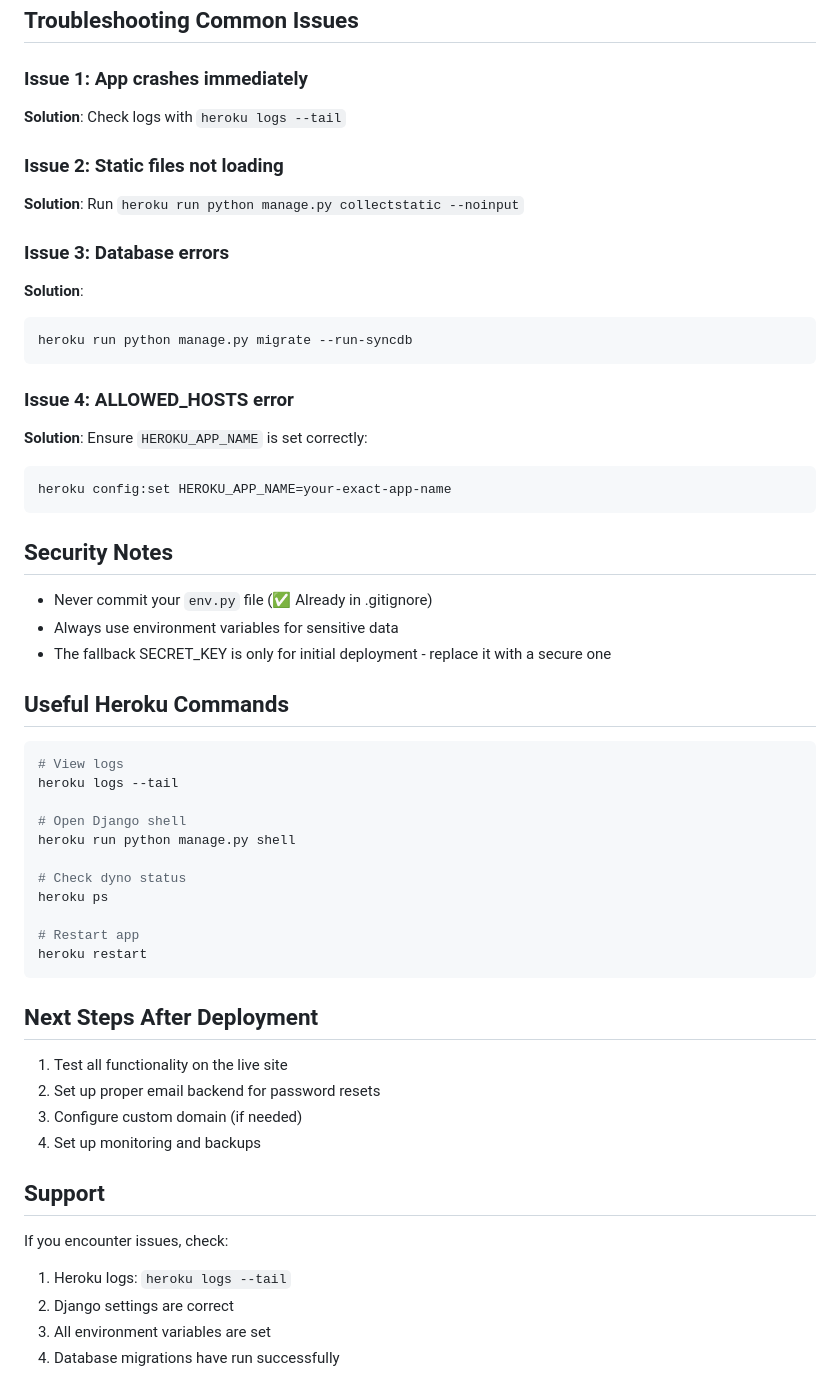
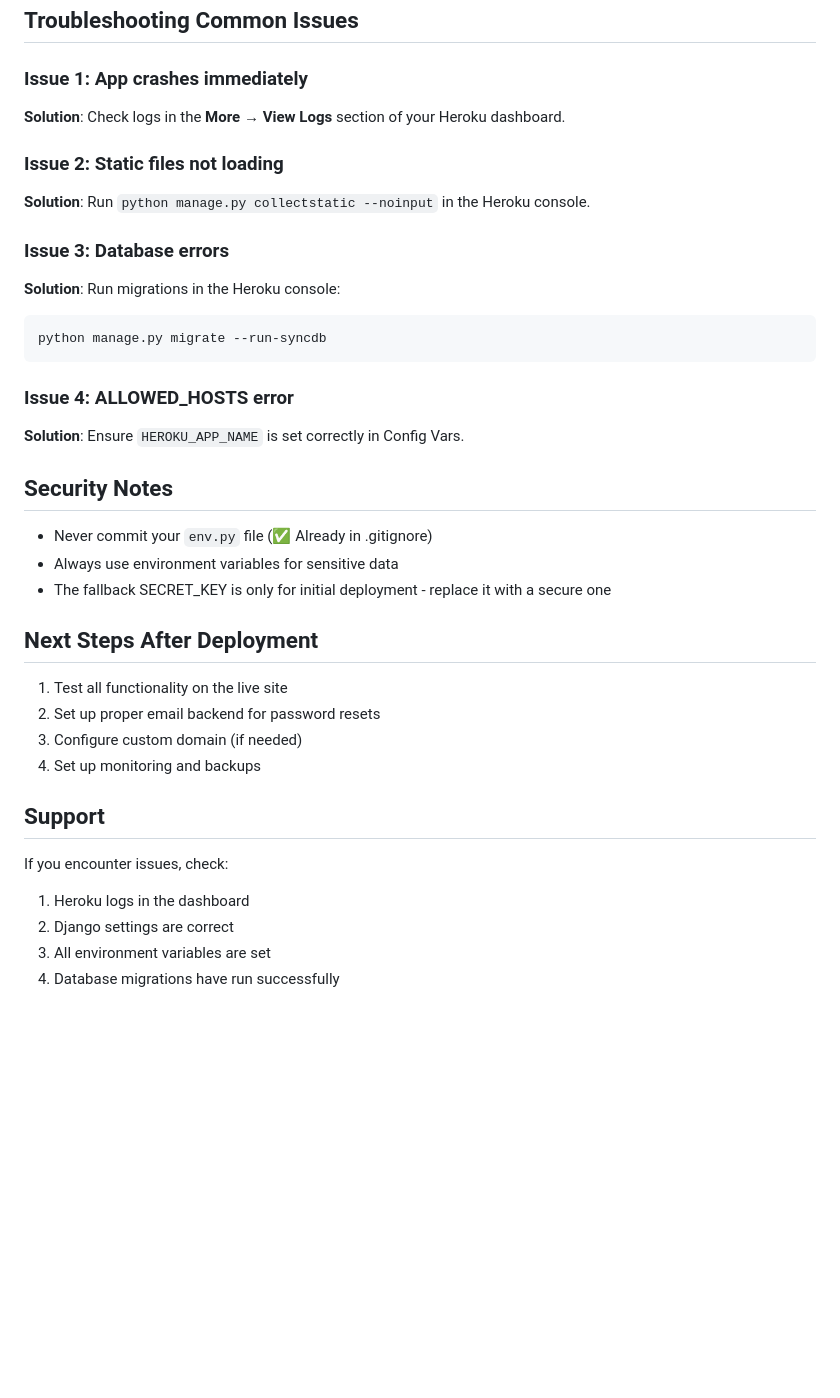
Before and after one commit to MeShell-MyBell/habit-tracker, a Markdown page: HEROKU_DEPLOYMENT_GUIDE.md, the part around the change printed below. Drawn GitHub-style; blank space fills up the shorter version.

````diff
--- a/HEROKU_DEPLOYMENT_GUIDE.md
+++ b/HEROKU_DEPLOYMENT_GUIDE.md
@@ -78,42 +65,24 @@ Set these in your Heroku app dashboard (Settings → Config Vars):
 ## Troubleshooting Common Issues
 
 ### Issue 1: App crashes immediately
-**Solution**: Check logs with `heroku logs --tail`
+**Solution**: Check logs in the **More → View Logs** section of your Heroku dashboard.
 
 ### Issue 2: Static files not loading
-**Solution**: Run `heroku run python manage.py collectstatic --noinput`
+**Solution**: Run `python manage.py collectstatic --noinput` in the Heroku console.
 
 ### Issue 3: Database errors
-**Solution**:
+**Solution**: Run migrations in the Heroku console:
 ```bash
-heroku run python manage.py migrate --run-syncdb
+python manage.py migrate --run-syncdb
 ```
 
 ### Issue 4: ALLOWED_HOSTS error
-**Solution**: Ensure `HEROKU_APP_NAME` is set correctly:
-```bash
-heroku config:set HEROKU_APP_NAME=your-exact-app-name
-```
+**Solution**: Ensure `HEROKU_APP_NAME` is set correctly in Config Vars.
 
 ## Security Notes
 - Never commit your `env.py` file (✅ Already in .gitignore)
 - Always use environment variables for sensitive data
 - The fallback SECRET_KEY is only for initial deployment - replace it with a secure one
-
-## Useful Heroku Commands
-```bash
-# View logs
-heroku logs --tail
-
-# Open Django shell
-heroku run python manage.py shell
-
-# Check dyno status
-heroku ps
-
-# Restart app
-heroku restart
-```
 
 ## Next Steps After Deployment
 1. Test all functionality on the live site
@@ -123,7 +92,7 @@ heroku restart
 
 ## Support
 If you encounter issues, check:
-1. Heroku logs: `heroku logs --tail`
+1. Heroku logs in the dashboard
 2. Django settings are correct
 3. All environment variables are set
 4. Database migrations have run successfully
````
Also changed, not shown: other parts of HEROKU_DEPLOYMENT_GUIDE.md (+33 -46 lines), README.md (+56 -2 lines), screenshots/CSS.jpg (added), screenshots/html validation.jpg (added), screenshots/wave.jpg (added), 3 other files.
